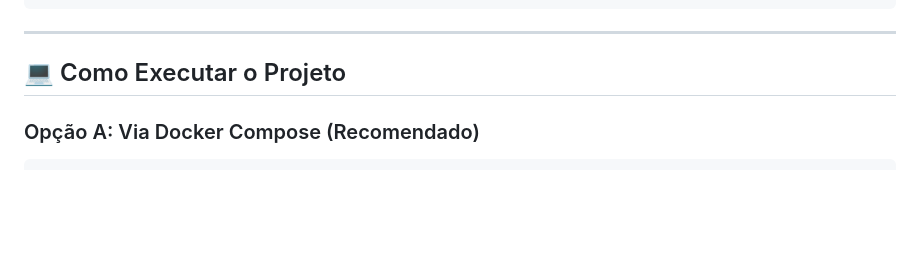
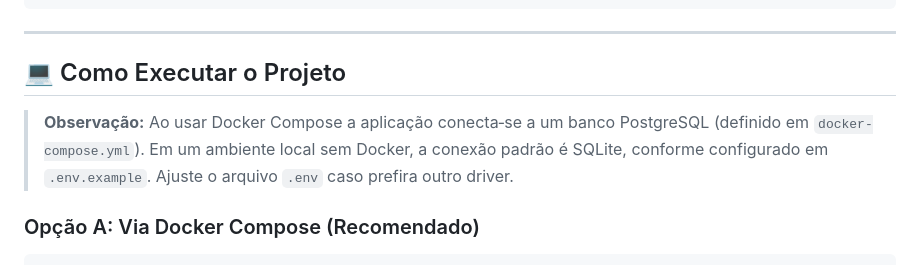
Before and after one commit to Caualopesrlp/polls-realtime-api, a Markdown page: README.md, the part around one of its changes. Rendered like a GitHub page; blank space fills up the shorter version.

Commit message:
docs: adjust badge styling and add DB driver note

````diff
--- a/README.md
+++ b/README.md
@@ -149,6 +149,9 @@ Copie `.env.example` para `.env` e ajuste conforme necessário.
 
 ## 💻 Como Executar o Projeto
 
+> **Observação:** Ao usar Docker Compose a aplicação conecta‑se a um banco PostgreSQL (definido em `docker-compose.yml`). Em um ambiente local sem Docker, a conexão padrão é SQLite, conforme configurado em `.env.example`. Ajuste o arquivo `.env` caso prefira outro driver.
+
+
 ### Opção A: Via Docker Compose (Recomendado)
 
 ```bash
````
Also changed, not shown: other parts of README.md (+1 -1 lines).
